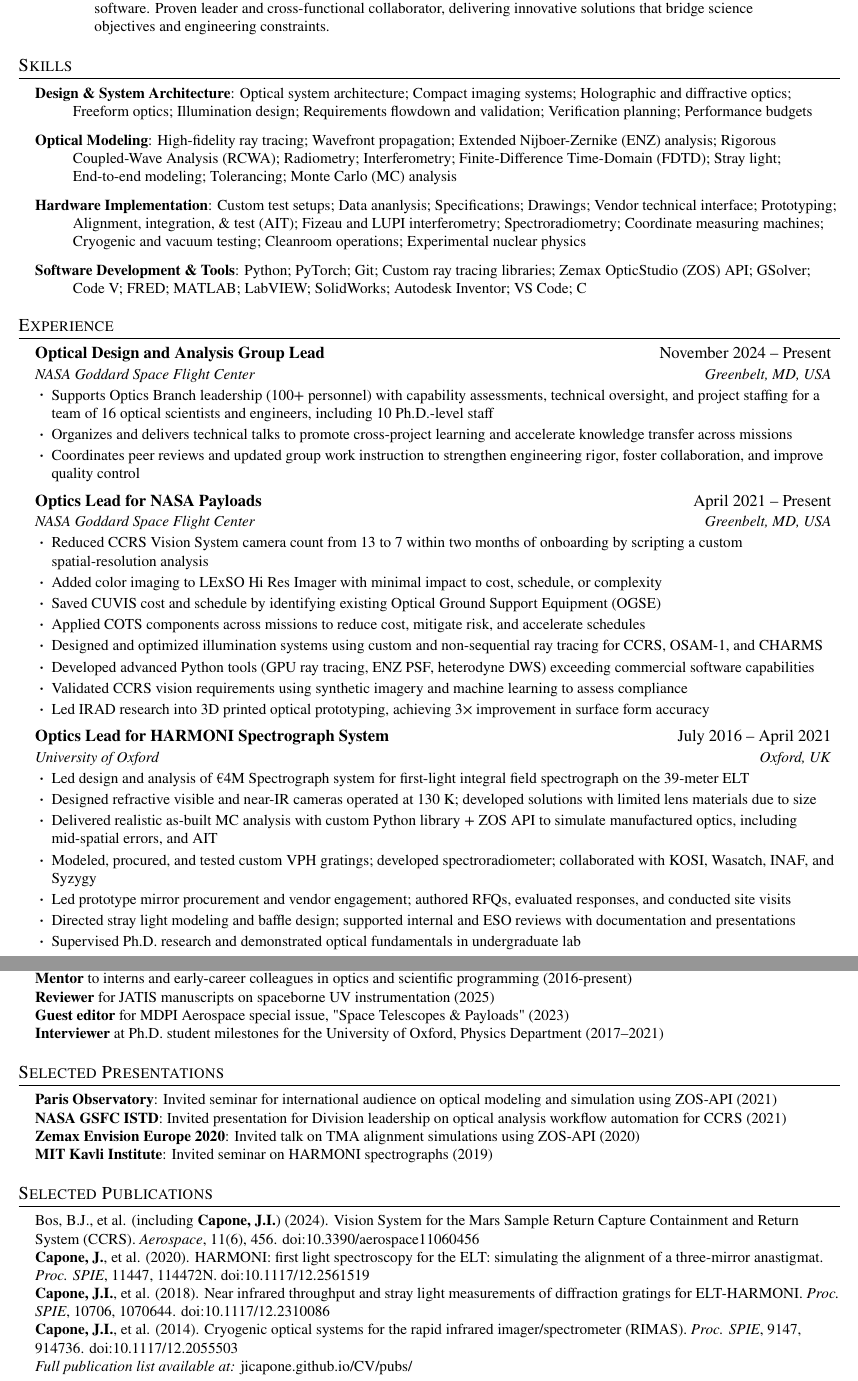
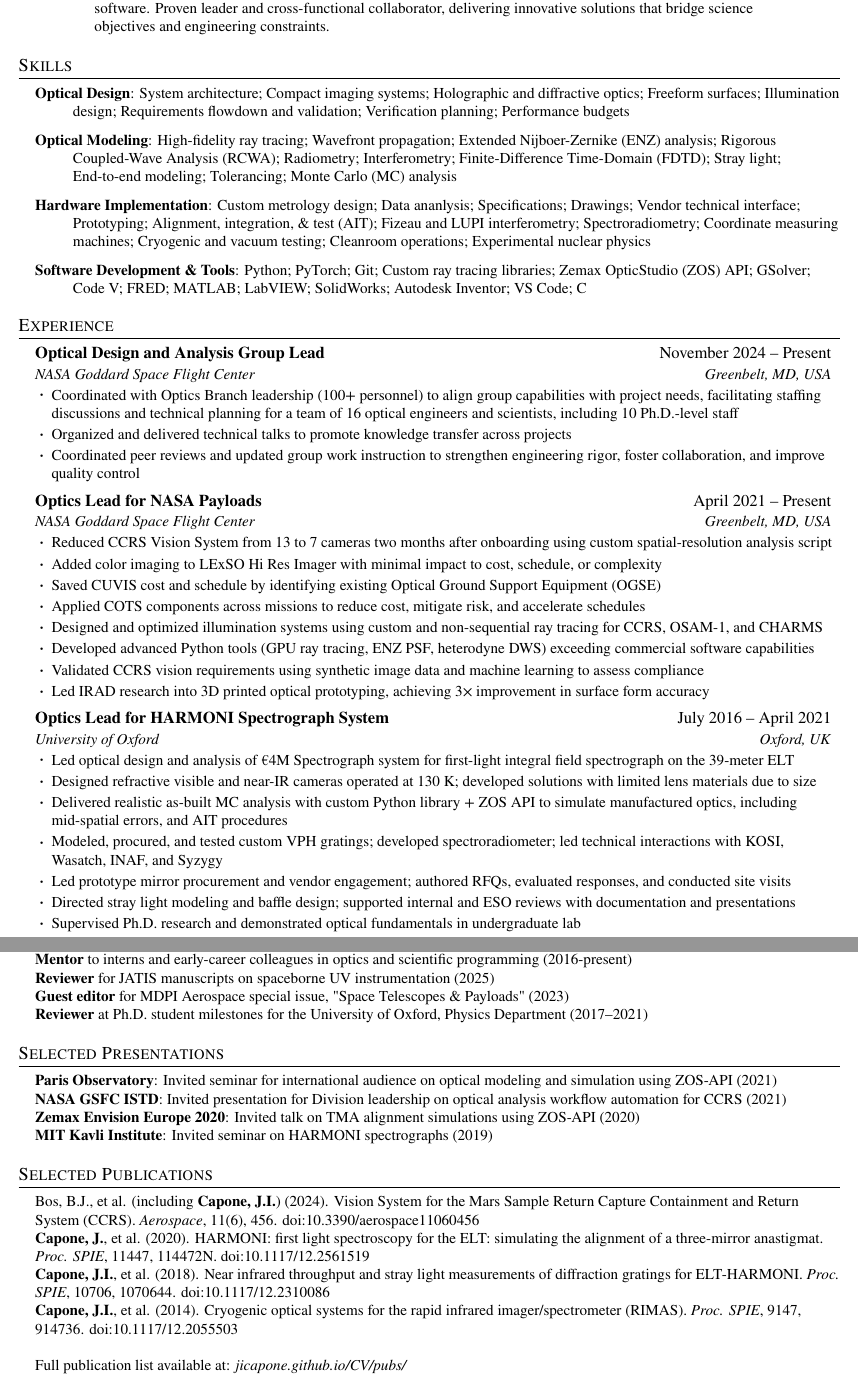
Before and after one commit to jicapone/jicapone.github.io, a LaTeX CV (resumes/jicapone-resume_main.tex): two parts of pages 1 and 2 of 2, joined at a grey line, cut so that both start at the same text. Compiled offline with pdfLaTeX.

Commit message:
almost final

```diff
--- a/resumes/jicapone-resume_main.tex
+++ b/resumes/jicapone-resume_main.tex
@@ -112,13 +112,13 @@
 \begin{itemize}[leftmargin=0.15in, label={}]
     \small{
         \item\begin{minipage}[t]{\linewidth}
-            \textbf{Design \& System Architecture}: \hangindent=25pt \hangafter=1 \raggedright Optical system architecture; Compact imaging systems; Holographic and diffractive optics; Freeform optics; Illumination design; Requirements flowdown and validation; Verification planning; Performance budgets
+            \textbf{Optical Design}: \hangindent=25pt \hangafter=1 \raggedright System architecture; Compact imaging systems; Holographic and diffractive optics; Freeform surfaces; Illumination design; Requirements flowdown and validation; Verification planning; Performance budgets
         \end{minipage}
         \item\begin{minipage}[t]{\linewidth}
             \textbf{Optical Modeling}: \hangindent=25pt \hangafter=1 \raggedright High-fidelity ray tracing; Wavefront propagation; Extended Nijboer-Zernike (ENZ) analysis; Rigorous Coupled-Wave Analysis (RCWA); Radiometry; Interferometry; Finite-Difference Time-Domain (FDTD); Stray light; End-to-end modeling; Tolerancing; Monte Carlo (MC) analysis
         \end{minipage}
         \item\begin{minipage}[t]{\linewidth}
-            \textbf{Hardware Implementation}: \hangindent=25pt \hangafter=1 \raggedright Custom test setups; Data ananlysis; Specifications; Drawings; Vendor technical interface; Prototyping; Alignment, integration, \& test (AIT); Fizeau and LUPI interferometry; Spectroradiometry; Coordinate measuring machines; Cryogenic and vacuum testing; Cleanroom operations; Experimental nuclear physics
+            \textbf{Hardware Implementation}: \hangindent=25pt \hangafter=1 \raggedright Custom metrology design; Data ananlysis; Specifications; Drawings; Vendor technical interface; Prototyping; Alignment, integration, \& test (AIT); Fizeau and LUPI interferometry; Spectroradiometry; Coordinate measuring machines; Cryogenic and vacuum testing; Cleanroom operations; Experimental nuclear physics
         \end{minipage}
         \item\begin{minipage}[t]{\linewidth}
             \textbf{Software Development \& Tools}: \hangindent=25pt \hangafter=1 \raggedright Python; PyTorch; Git; Custom ray tracing libraries; Zemax OpticStudio (ZOS) API; GSolver; Code V; FRED; MATLAB; LabVIEW; SolidWorks; Autodesk Inventor; VS Code; C
@@ -134,22 +134,22 @@
       {Optical Design and Analysis Group Lead}{November 2024 -- Present}
       {NASA Goddard Space Flight Center}{Greenbelt, MD, USA}
       \resumeItemListStart
-        \resumeItem{Supports Optics Branch leadership (100+ personnel) with capability assessments, technical oversight, and project staffing for a team of 16 optical scientists and engineers, including 10 Ph.D.-level staff}
-        \resumeItem{Organizes and delivers technical talks to promote cross-project learning and accelerate knowledge transfer across missions}
-        \resumeItem{Coordinates peer reviews and updated group work instruction to strengthen engineering rigor, foster collaboration, and improve quality control}
+        \resumeItem{Coordinated with Optics Branch leadership (100+ personnel) to align group capabilities with project needs, facilitating staffing discussions and technical planning for a team of 16 optical engineers and scientists, including 10 Ph.D.-level staff}
+        \resumeItem{Organized and delivered technical talks to promote knowledge transfer across projects}
+        \resumeItem{Coordinated peer reviews and updated group work instruction to strengthen engineering rigor, foster collaboration, and improve quality control}
       \resumeItemListEnd
 
     \resumeSubheading
       {Optics Lead for NASA Payloads}{April 2021 -- Present}
       {NASA Goddard Space Flight Center}{Greenbelt, MD, USA}
       \resumeItemListStart
-        \resumeItem{Reduced CCRS Vision System camera count from 13 to 7 within two months of onboarding by scripting a custom spatial-resolution analysis}
+        \resumeItem{Reduced CCRS Vision System from 13 to 7 cameras two months after onboarding using custom spatial-resolution analysis script}
         \resumeItem{Added color imaging to LExSO Hi Res Imager with minimal impact to cost, schedule, or complexity}
         \resumeItem{Saved CUVIS cost and schedule by identifying existing Optical Ground Support Equipment (OGSE)}
         \resumeItem{Applied COTS components across missions to reduce cost, mitigate risk, and accelerate schedules}
         \resumeItem{Designed and optimized illumination systems using custom and non-sequential ray tracing for CCRS, OSAM-1, and CHARMS}
         \resumeItem{Developed advanced Python tools (GPU ray tracing, ENZ PSF, heterodyne DWS) exceeding commercial software capabilities}
-        \resumeItem{Validated CCRS vision requirements using synthetic imagery and machine learning to assess compliance}
+        \resumeItem{Validated CCRS vision requirements using synthetic image data and machine learning to assess compliance}
         \resumeItem{Led IRAD research into 3D printed optical prototyping, achieving 3× improvement in surface form accuracy}
       \resumeItemListEnd
 
@@ -158,10 +158,10 @@
       {Optics Lead for HARMONI Spectrograph System}{July 2016 -- April 2021}
       {University of Oxford}{Oxford, UK}
       \resumeItemListStart
-        \resumeItem{Led design and analysis of €4M Spectrograph system for first-light integral field spectrograph on the 39-meter ELT}
+        \resumeItem{Led optical design and analysis of €4M Spectrograph system for first-light integral field spectrograph on the 39-meter ELT}
         \resumeItem{Designed refractive visible and near-IR cameras operated at 130 K; developed solutions with limited lens materials due to size}
-        \resumeItem{Delivered realistic as-built MC analysis with custom Python library + ZOS API to simulate manufactured optics, including mid-spatial errors, and AIT}
-        \resumeItem{Modeled, procured, and tested custom VPH gratings; developed spectroradiometer; collaborated with KOSI, Wasatch, INAF, and Syzygy}
+        \resumeItem{Delivered realistic as-built MC analysis with custom Python library + ZOS API to simulate manufactured optics, including mid-spatial errors, and AIT procedures}
+        \resumeItem{Modeled, procured, and tested custom VPH gratings; developed spectroradiometer; led technical interactions with KOSI, Wasatch, INAF, and Syzygy}
         \resumeItem{Led prototype mirror procurement and vendor engagement; authored RFQs, evaluated responses, and conducted site visits}
         \resumeItem{Directed stray light modeling and baffle design; supported internal and ESO reviews with documentation and presentations}
         \resumeItem{Supervised Ph.D. research and demonstrated optical fundamentals in undergraduate lab}
@@ -202,7 +202,7 @@
         \item{\textbf{Mentor}{ to interns and early-career colleagues in optics and scientific programming (2016-present)}}
         \item{\textbf{Reviewer}{ for JATIS manuscripts on spaceborne UV instrumentation (2025)}}
         \item{\textbf{Guest editor}{ for MDPI Aerospace special issue, "Space Telescopes \& Payloads" (2023)}}
-        \item{\textbf{Interviewer}{ at Ph.D. student milestones for the University of Oxford, Physics Department (2017–2021)}}
+        \item{\textbf{Reviewer}{ at Ph.D. student milestones for the University of Oxford, Physics Department (2017–2021)}}
     }
 \end{itemize}
 
@@ -222,10 +222,11 @@
 \begin{itemize}[leftmargin=0.15in, label={}, noitemsep, topsep=0pt]
     \small{
         \item{Bos, B.J., et al. (including \textbf{Capone, J.I.}) (2024). Vision System for the Mars Sample Return Capture Containment and Return System (CCRS). \textit{Aerospace}, 11(6), 456. \href{https://doi.org/10.3390/aerospace11060456}{doi:10.3390/aerospace11060456}}
-        \item{\textbf{Capone, J.}, et al. (2020). HARMONI: first light spectroscopy for the ELT: simulating the alignment of a three-mirror anastigmat. \textit{Proc. SPIE}, 11447, 114472N. \href{https://doi.org/10.1117/12.2561519}{doi:10.1117/12.2561519}}
-        \item{\textbf{Capone, J.I.}, et al. (2018). Near infrared throughput and stray light measurements of diffraction gratings for ELT-HARMONI. \textit{Proc. SPIE}, 10706, 1070644. \href{https://doi.org/10.1117/12.2310086}{doi:10.1117/12.2310086}}
-        \item{\textbf{Capone, J.I.}, et al. (2014). Cryogenic optical systems for the rapid infrared imager/spectrometer (RIMAS). \textit{Proc. SPIE}, 9147, 914736. \href{https://doi.org/10.1117/12.2055503}{doi:10.1117/12.2055503}}
-        \item{\textit{Full publication list available at:} \href{https://jicapone.github.io/CV/pubs/}{jicapone.github.io/CV/pubs/}}
+          \item{\textbf{Capone, J.}, et al. (2020). HARMONI: first light spectroscopy for the ELT: simulating the alignment of a three-mirror anastigmat. \textit{Proc. SPIE}, 11447, 114472N. \href{https://doi.org/10.1117/12.2561519}{doi:10.1117/12.2561519}}
+          \item{\textbf{Capone, J.I.}, et al. (2018). Near infrared throughput and stray light measurements of diffraction gratings for ELT-HARMONI. \textit{Proc. SPIE}, 10706, 1070644. \href{https://doi.org/10.1117/12.2310086}{doi:10.1117/12.2310086}}
+          \item{\textbf{Capone, J.I.}, et al. (2014). Cryogenic optical systems for the rapid infrared imager/spectrometer (RIMAS). \textit{Proc. SPIE}, 9147, 914736. \href{https://doi.org/10.1117/12.2055503}{doi:10.1117/12.2055503}}
+          \bigskip
+          \item{Full publication list available at: \href{https://jicapone.github.io/CV/pubs/}{\textit{jicapone.github.io/CV/pubs/}}}
     }
 \end{itemize}
 
```
